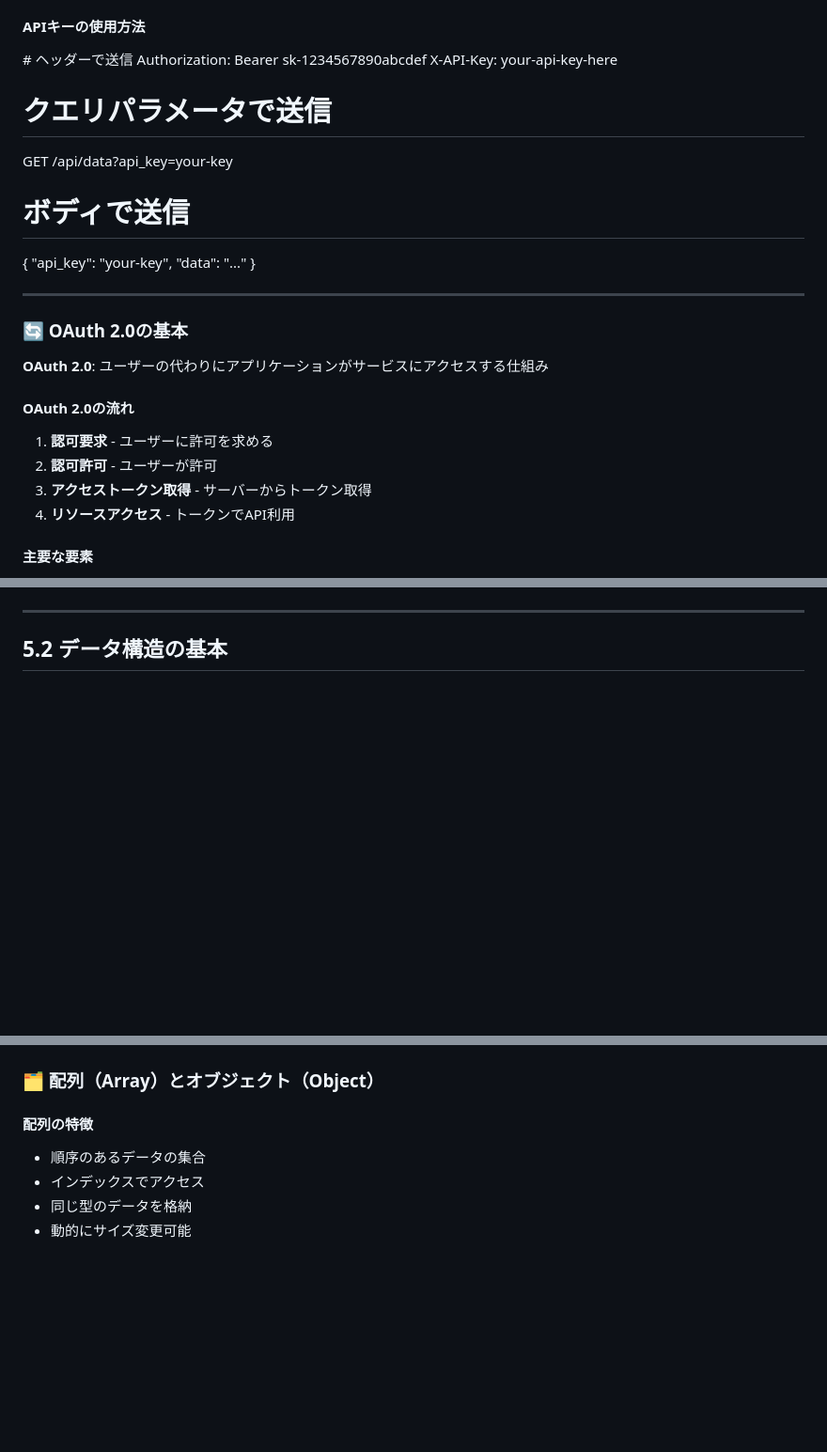
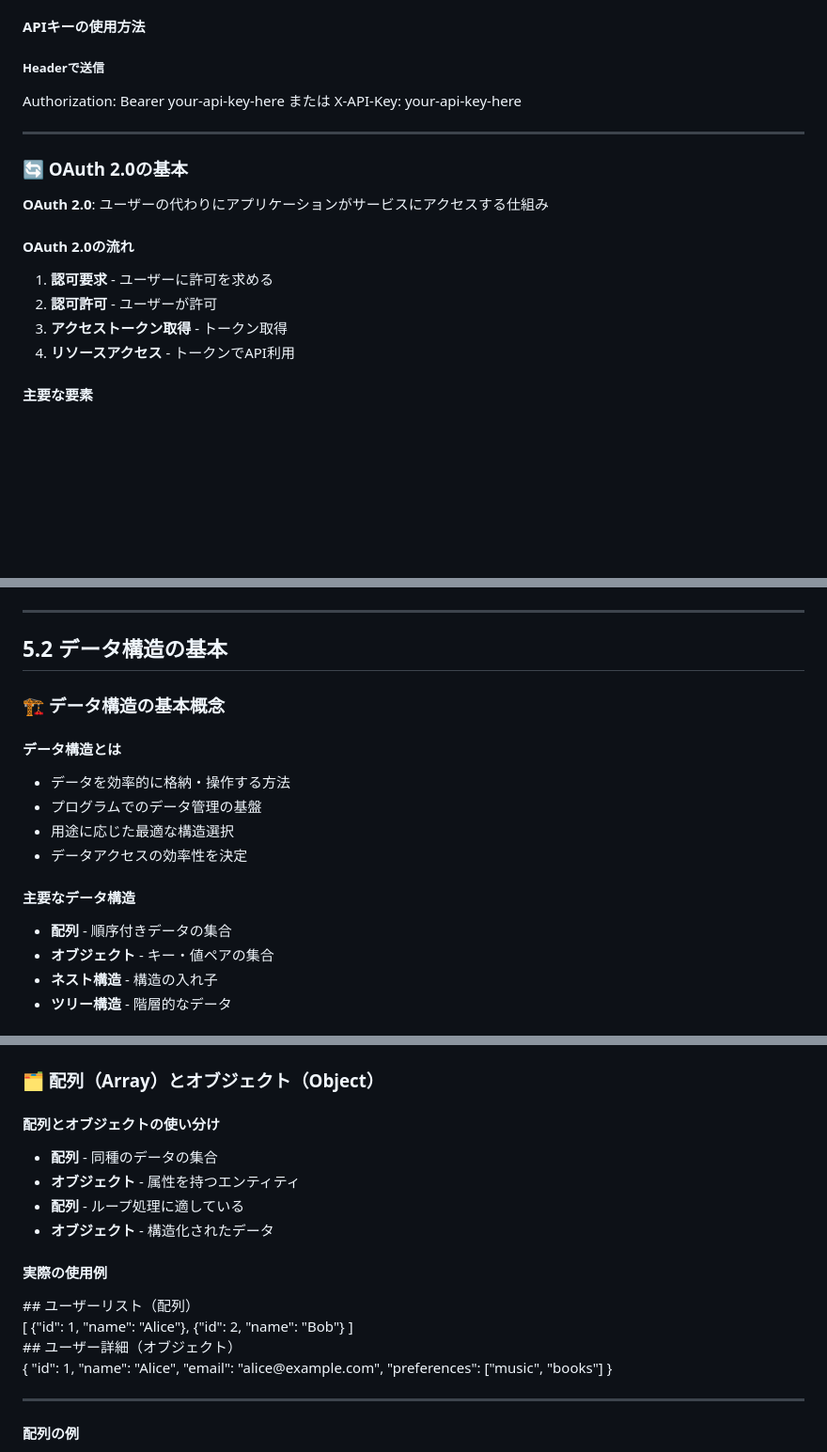
Before and after one commit to syeeel/n8n-study-marp-3, a Markdown page: src/n8n-study.md, 3 parts joined by grey strips. Shown at 94% size. GitHub-like rendering; blank space fills up the shorter version.

Commit message:
Enhance n8n study documentation by adding new content on data structures, improving section organization, and refining formatting for better clarity and engagement.

```diff
--- a/src/n8n-study.md
+++ b/src/n8n-study.md
@@ -698,21 +702,13 @@ Response: 201 Created
     </div>
     <div>
       <h4>APIキーの使用方法</h4>
+      <h5>Headerで送信</h5>
       <div class="code-example" style="font-size: 0.8em;">
-# ヘッダーで送信
-Authorization: Bearer sk-1234567890abcdef
+
+Authorization: Bearer your-api-key-here
+または
 X-API-Key: your-api-key-here
 
-# クエリパラメータで送信
-
-GET /api/data?api_key=your-key
-
-# ボディで送信
-
-{
-"api_key": "your-key",
-"data": "..."
-}
 </div>
 </div>
 
@@ -734,7 +730,7 @@ GET /api/data?api_key=your-key
       <ol>
         <li><strong>認可要求</strong> - ユーザーに許可を求める</li>
         <li><strong>認可許可</strong> - ユーザーが許可</li>
-        <li><strong>アクセストークン取得</strong> - サーバーからトークン取得</li>
+        <li><strong>アクセストークン取得</strong> - トークン取得</li>
         <li><strong>リソースアクセス</strong> - トークンでAPI利用</li>
       </ol>
     </div>
@@ -1265,3 +1256,27 @@ Authorization: Bearer eyJhbGciOiJIUzI1NiIsInR5cCI6IkpXVCJ9...
 ## 5.2 データ構造の基本
 
 <div class="card animated">
+  <h3>🏗️ データ構造の基本概念</h3>
+
+  <div class="grid-2">
+    <div>
+      <h4>データ構造とは</h4>
+      <ul>
+        <li>データを効率的に格納・操作する方法</li>
+        <li>プログラムでのデータ管理の基盤</li>
+        <li>用途に応じた最適な構造選択</li>
+        <li>データアクセスの効率性を決定</li>
+      </ul>
+    </div>
+    <div>
+      <h4>主要なデータ構造</h4>
+      <ul>
+        <li><strong>配列</strong> - 順序付きデータの集合</li>
+        <li><strong>オブジェクト</strong> - キー・値ペアの集合</li>
+        <li><strong>ネスト構造</strong> - 構造の入れ子</li>
+        <li><strong>ツリー構造</strong> - 階層的なデータ</li>
+      </ul>
+    </div>
+  </div>
+</div>
+
@@ -1268,14 +1286,36 @@ Authorization: Bearer eyJhbGciOiJIUzI1NiIsInR5cCI6IkpXVCJ9...
   <h3>🗂️ 配列（Array）とオブジェクト（Object）</h3>
-
-  <div class="grid-2">
-    <div>
-      <h4>配列の特徴</h4>
-      <ul>
-        <li>順序のあるデータの集合</li>
-        <li>インデックスでアクセス</li>
-        <li>同じ型のデータを格納</li>
-        <li>動的にサイズ変更可能</li>
-      </ul>
+  <div class="grid-2">
+    <div>
+      <h4>配列とオブジェクトの使い分け</h4>
+      <ul>
+        <li><strong>配列</strong> - 同種のデータの集合</li>
+        <li><strong>オブジェクト</strong> - 属性を持つエンティティ</li>
+        <li><strong>配列</strong> - ループ処理に適している</li>
+        <li><strong>オブジェクト</strong> - 構造化されたデータ</li>
+      </ul>
+    </div>
+    <div>
+      <h4>実際の使用例</h4>
+      <div class="code-example" style="font-size: 0.7em;">
+## ユーザーリスト（配列）<br>
+[
+  {"id": 1, "name": "Alice"},
+  {"id": 2, "name": "Bob"}
+]<br>
+## ユーザー詳細（オブジェクト）<br>
+{
+  "id": 1,
+  "name": "Alice",
+  "email": "alice@example.com",
+  "preferences": ["music", "books"]
+}
+      </div>
+    </div>
+  </div>
+
+---
+
+<h4>配列の例</h4>
       <div class="code-example" style="font-size: 0.7em;">
 [
   "apple",
```
Also changed, not shown: other parts of src/n8n-study.md (+40 -63 lines).
